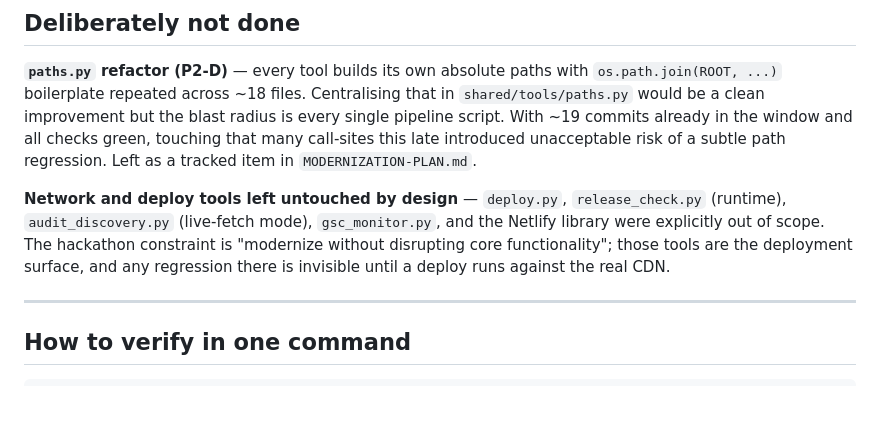
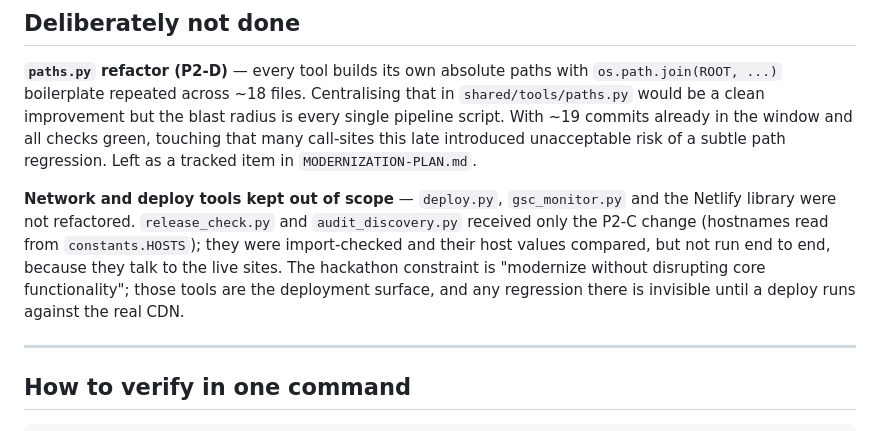
Before and after one commit to academysim/seo-build-bob, a Markdown page: IMPROVEMENTS.md, the part around the change. GitHub-like rendering; blank space fills up the shorter version.

Commit message:
docs: IMPROVEMENTS.md states accurately what P2-C touched in network tools
Co-Authored-By: Claude Opus 5.5 <noreply@anthropic.com>

```diff
--- a/IMPROVEMENTS.md
+++ b/IMPROVEMENTS.md
@@ -97,7 +97,7 @@ OK
 
 **`paths.py` refactor (P2-D)** — every tool builds its own absolute paths with `os.path.join(ROOT, ...)` boilerplate repeated across ~18 files. Centralising that in `shared/tools/paths.py` would be a clean improvement but the blast radius is every single pipeline script. With ~19 commits already in the window and all checks green, touching that many call-sites this late introduced unacceptable risk of a subtle path regression. Left as a tracked item in `MODERNIZATION-PLAN.md`.
 
-**Network and deploy tools left untouched by design** — `deploy.py`, `release_check.py` (runtime), `audit_discovery.py` (live-fetch mode), `gsc_monitor.py`, and the Netlify library were explicitly out of scope. The hackathon constraint is "modernize without disrupting core functionality"; those tools are the deployment surface, and any regression there is invisible until a deploy runs against the real CDN.
+**Network and deploy tools kept out of scope** — `deploy.py`, `gsc_monitor.py` and the Netlify library were not refactored. `release_check.py` and `audit_discovery.py` received only the P2-C change (hostnames read from `constants.HOSTS`); they were import-checked and their host values compared, but not run end to end, because they talk to the live sites. The hackathon constraint is "modernize without disrupting core functionality"; those tools are the deployment surface, and any regression there is invisible until a deploy runs against the real CDN.
 
 ---
 
```
